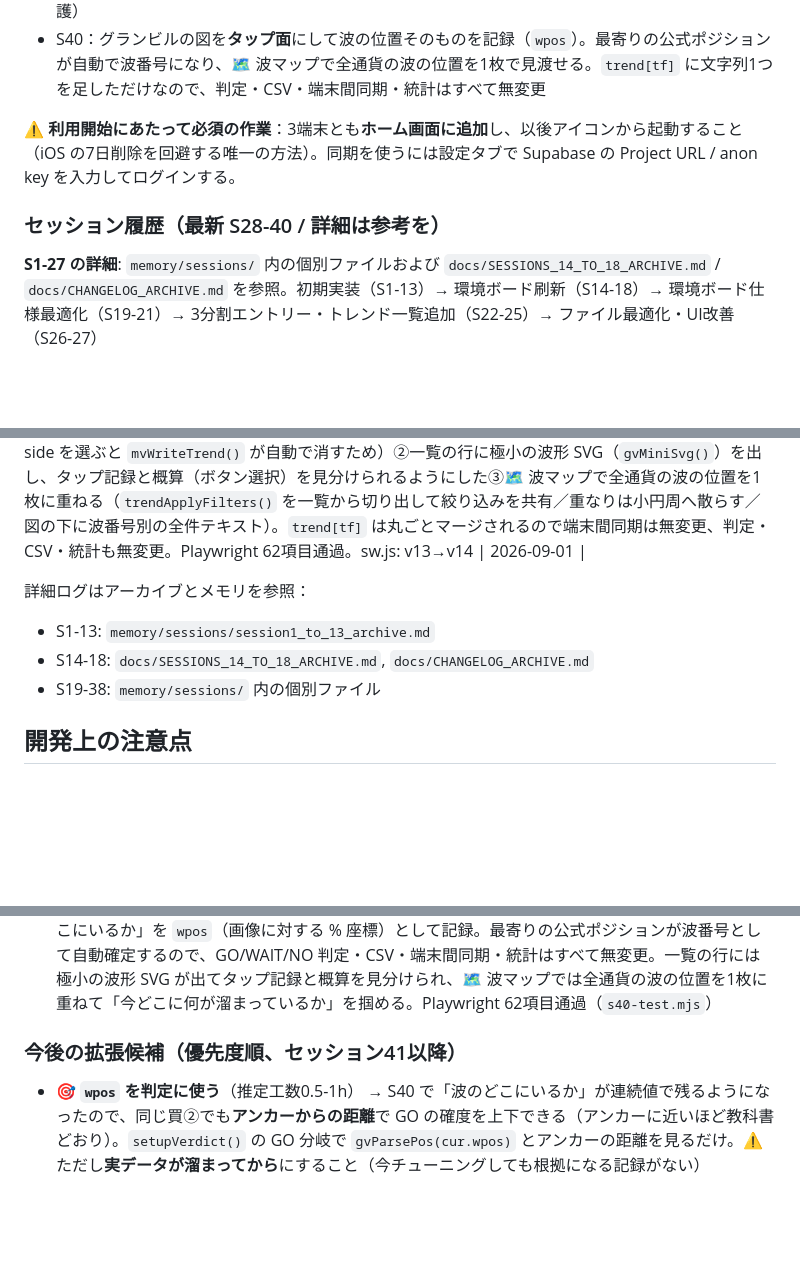
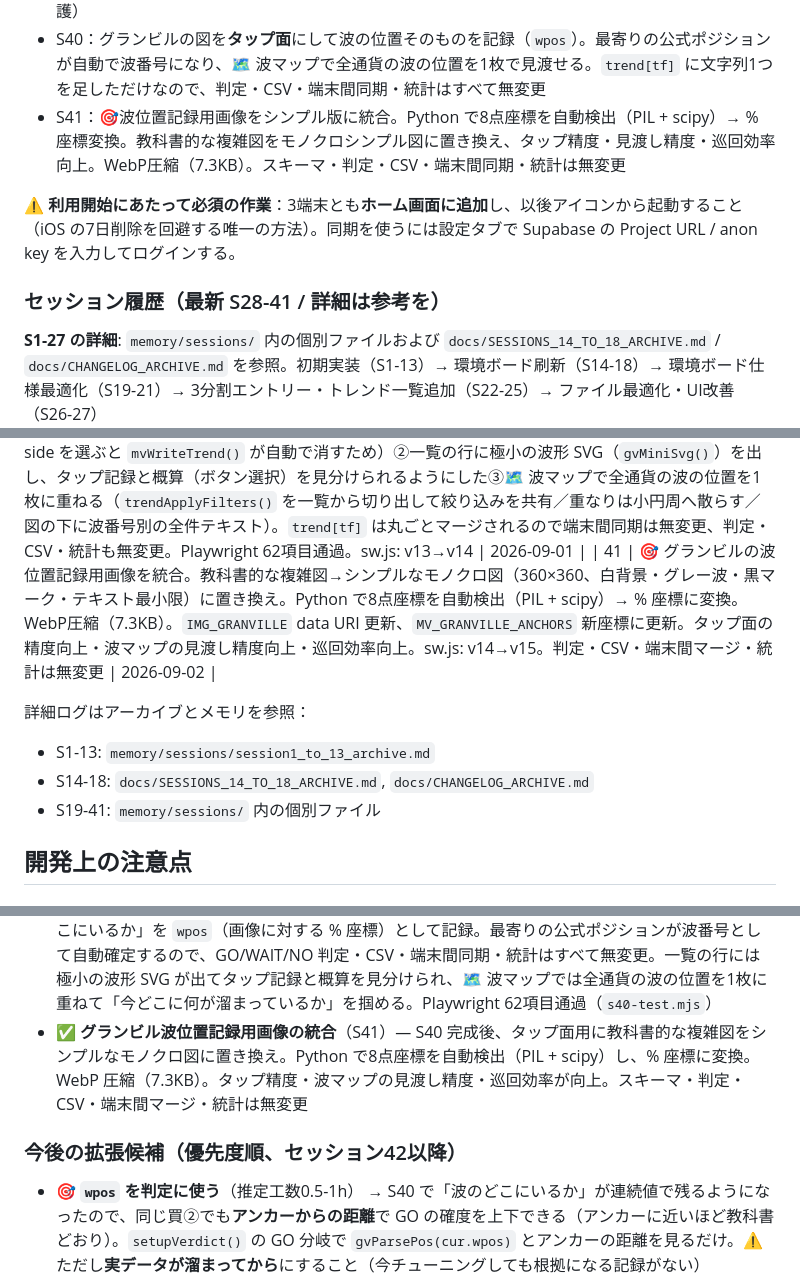
Before and after one commit to jiangchengban-art/fx-entry-checklist, a Markdown page: CLAUDE.md, 3 parts joined by grey strips. GitHub-like rendering; blank space fills up the shorter version.

Commit message:
S41完了時点での CLAUDE.md 整理
- セッション履歴テーブルに S41 を追加
- 実装状態説明を「S40完成」から「S41完成」に更新
- セッション履歴の見出しを「S28-40」から「S28-41」に変更
- セッション別の成果リストに S41 を追加
- 実装済み機能セクションに S41 を記載
- 今後の拡張候補を「セッション41以降」から「セッション42以降」に更新
- S1-41のセッション履歴ログ参照を更新

Co-Authored-By: Claude Haiku 4.5 <noreply@anthropic.com>

```diff
--- a/CLAUDE.md
+++ b/CLAUDE.md
@@ -403,10 +403,11 @@ dataviz スキル準拠。ライト/ダーク両モード対応。
 - S38：GO の確度スコア（❌の数だけ減点）＆エントリーフィボナッチ記録。バッジに%表示、パネルに内訳表示。エントリー実現性の分析向上に向けて
 - S39：📚振り返りタブに「エントリーFibo水準別の成績」タイル追加（23%/38%/50%/61%/78%の勝率・平均RR比較）＆🔭一覧カードに🗑クリアボタン（巡回記録のみリセット、ボード側データ保護）
 - S40：グランビルの図を**タップ面**にして波の位置そのものを記録（`wpos`）。最寄りの公式ポジションが自動で波番号になり、🗺 波マップで全通貨の波の位置を1枚で見渡せる。`trend[tf]` に文字列1つを足しただけなので、判定・CSV・端末間同期・統計はすべて無変更
+- S41：🎯波位置記録用画像をシンプル版に統合。Python で8点座標を自動検出（PIL + scipy）→ % 座標変換。教科書的な複雑図をモノクロシンプル図に置き換え、タップ精度・見渡し精度・巡回効率向上。WebP圧縮（7.3KB）。スキーマ・判定・CSV・端末間同期・統計は無変更
 
 **⚠️ 利用開始にあたって必須の作業**：3端末とも**ホーム画面に追加**し、以後アイコンから起動すること（iOS の7日削除を回避する唯一の方法）。同期を使うには設定タブで Supabase の Project URL / anon key を入力してログインする。
 
-### セッション履歴（最新 S28-40 / 詳細は参考を）
+### セッション履歴（最新 S28-41 / 詳細は参考を）
 
 **S1-27 の詳細**: `memory/sessions/` 内の個別ファイルおよび `docs/SESSIONS_14_TO_18_ARCHIVE.md` / `docs/CHANGELOG_ARCHIVE.md` を参照。初期実装（S1-13）→ 環境ボード刷新（S14-18）→ 環境ボード仕様最適化（S19-21）→ 3分割エントリー・トレンド一覧追加（S22-25）→ ファイル最適化・UI改善（S26-27）
 
@@ -424,11 +425,12 @@ dataviz スキル準拠。ライト/ダーク両モード対応。
 | 38 | 🟢 GO 確度スコア＆エントリーフィボナッチ記録。①GO バッジに根拠の揃い具合を%表示（上位足/エントリー足/合算）。`MV_TF_CHECKS.length` を分母に ❌ の数だけ減点。パネル内にも確度の内訳を表示。②`MV_TF_CHECKS` に `entryFibo` 項目（23/38/50/61/78%）を追加。巡回で「この1波の何%で入った」を記録可能に。sw.js: v10→v12 | 2026-08-31 |
 | 39 | 📚 エントリーFibo水準別の成績分析＆🔭巡回記録クリア。①📚振り返りタブに `#fiboStats` で「エントリーFio水準別の成績」タイル追加（FIBO_ORDER で 23→78% 順、件数・勝率・平均RRを比較）。集計元は `mvChecks.entry.entryFibo` で、決済済みトレード（`tradeNetRR(t).net != null`）のみ母数。②🔭一覧カードに🗑ボタン（`mvClearTrend(watchId)`）で巡回記録（`w.trend` / `w.trendAt` / `w.mode`）のみクリア、ボード側データ保護。確認ダイアログ搭載。Playwright smoke test 完全通過、コンソールエラーなし。sw.js: v12→v13 | 2026-09-01 |
 | 40 | 🎯 波の位置をタップで記録＋🗺 波マップ。①グランビルの図がタップ面になり、今のローソク足の位置を直接指すと `w.trend[tf].wpos`（`"x,y"` %）に残り、最寄りの公式ポジション（`MV_GRANVILLE_ANCHORS` / `gvNearest()`）が波番号として確定する。スナップ候補はピッカーの選択肢と同じ集合に限る（方向と逆 side を選ぶと `mvWriteTrend()` が自動で消すため）②一覧の行に極小の波形 SVG（`gvMiniSvg()`）を出し、タップ記録と概算（ボタン選択）を見分けられるようにした③🗺 波マップで全通貨の波の位置を1枚に重ねる（`trendApplyFilters()` を一覧から切り出して絞り込みを共有／重なりは小円周へ散らす／図の下に波番号別の全件テキスト）。`trend[tf]` は丸ごとマージされるので端末間同期は無変更、判定・CSV・統計も無変更。Playwright 62項目通過。sw.js: v13→v14 | 2026-09-01 |
+| 41 | 🎯 グランビルの波位置記録用画像を統合。教科書的な複雑図→シンプルなモノクロ図（360×360、白背景・グレー波・黒マーク・テキスト最小限）に置き換え。Python で8点座標を自動検出（PIL + scipy）→ % 座標に変換。WebP圧縮（7.3KB）。`IMG_GRANVILLE` data URI 更新、`MV_GRANVILLE_ANCHORS` 新座標に更新。タップ面の精度向上・波マップの見渡し精度向上・巡回効率向上。sw.js: v14→v15。判定・CSV・端末間マージ・統計は無変更 | 2026-09-02 |
 
 詳細ログはアーカイブとメモリを参照：
 - S1-13: `memory/sessions/session1_to_13_archive.md`
 - S14-18: `docs/SESSIONS_14_TO_18_ARCHIVE.md`, `docs/CHANGELOG_ARCHIVE.md`
-- S19-38: `memory/sessions/` 内の個別ファイル
+- S19-41: `memory/sessions/` 内の個別ファイル
 
 ## 開発上の注意点
 
@@ -500,8 +502,9 @@ node s28-test.mjs      # S28: 破損検知・バックアップ・PWA・タイ
 - ✅ **GO 確度スコア＆エントリーフィボナッチ記録**（S38）— ①GO バッジに根拠の揃い具合を%表示（上位足/エントリー足/合算）。❌ の数だけ減点。パネル内にも内訳表示。②`MV_TF_CHECKS` に `entryFibo` 項目（23/38/50/61/78%）を追加。巡回で「この1波の何%で入った」を記録可能に。エントリー実現性の分析向上
 - ✅ **エントリーFio水準別の成績分析＆巡回記録クリア**（S39）— 📚振り返りタブに「エントリーFio水準別の成績」タイル追加（23%/38%/50%/61%/78%の件数・勝率・平均RR）＆🔭一覧カードに🗑クリアボタン（巡回記録のみリセット、ボード側データ保護）。Playwright smoke test 完全通過
 - ✅ **波の位置タップ記録＆🗺 波マップ**（S40）— グランビルの図をタップして「今のローソク足がどこにいるか」を `wpos`（画像に対する % 座標）として記録。最寄りの公式ポジションが波番号として自動確定するので、GO/WAIT/NO 判定・CSV・端末間同期・統計はすべて無変更。一覧の行には極小の波形 SVG が出てタップ記録と概算を見分けられ、🗺 波マップでは全通貨の波の位置を1枚に重ねて「今どこに何が溜まっているか」を掴める。Playwright 62項目通過（`s40-test.mjs`）
+- ✅ **グランビル波位置記録用画像の統合**（S41）— S40 完成後、タップ面用に教科書的な複雑図をシンプルなモノクロ図に置き換え。Python で8点座標を自動検出（PIL + scipy）し、% 座標に変換。WebP 圧縮（7.3KB）。タップ精度・波マップの見渡し精度・巡回効率が向上。スキーマ・判定・CSV・端末間マージ・統計は無変更
 
-### 今後の拡張候補（優先度順、セッション41以降）
+### 今後の拡張候補（優先度順、セッション42以降）
 - 🎯 **`wpos` を判定に使う**（推定工数0.5-1h） → S40 で「波のどこにいるか」が連続値で残るようになったので、同じ買②でも**アンカーからの距離**で GO の確度を上下できる（アンカーに近いほど教科書どおり）。`setupVerdict()` の GO 分岐で `gvParsePos(cur.wpos)` とアンカーの距離を見るだけ。⚠️ ただし**実データが溜まってから**にすること（今チューニングしても根拠になる記録がない）
 - 🎯 **セットアップ判定の実運用チューニング**（推定工数0.5h） → 確度%を見ながら `SETUP_GO_WAVES`（現在：買②③/売②③）と「上位足逆行」の扱い（現在：WAIT）を調整。確度60%以下の GO は慎重に、90%以上は確実など。`setupVerdict()` の1-2行。UI は完成
 - 🗺 **波マップの履歴化**（推定工数1.5h） → 今の波マップは「現在地」のみ。日ごとのスナップショットを残せば**波がどう動いたか**の軌跡が見える。ただし `snapshots` の設計とデータ量を要検討
```
Also changed, not shown: other parts of CLAUDE.md (+2 -2 lines).
